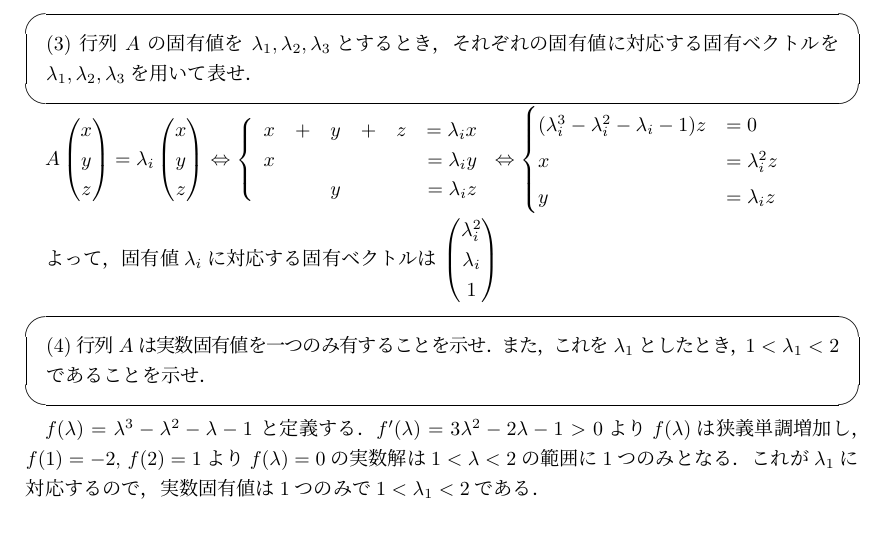
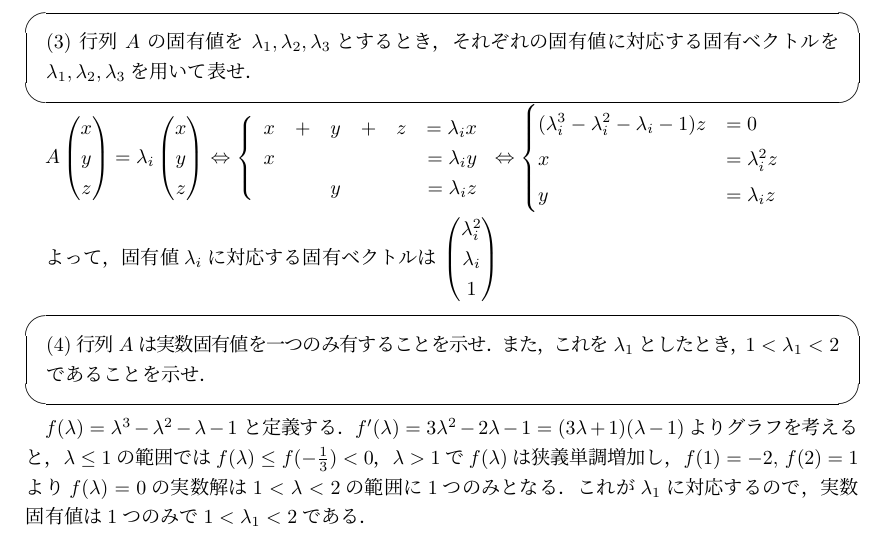
Before and after one commit to buko106/itcExam, a LaTeX document (math/2016.tex): part of page 2 of 6, cut so that both start at the same text. Compiled offline with pLaTeX and dvipdfmx.

Commit message:
fix 2016 math 1(4)

```diff
--- a/math/2016.tex
+++ b/math/2016.tex
@@ -121,7 +121,7 @@ $
  (4) 行列 $A$ は実数固有値を一つのみ有することを示せ．また，これを $\lambda_1$ としたとき，$1<\lambda_1<2$であることを示せ．
 \end{screen}
 
-$f(\lambda)=\lambda^3-\lambda^2-\lambda-1$ と定義する．$f'(\lambda)=3\lambda^2-2\lambda-1>0$より$f(\lambda)$は狭義単調増加し，$f(1)=-2,$ $f(2)=1$より$f(\lambda)=0$の実数解は$1<\lambda<2$の範囲に1つのみとなる．これが$\lambda_1$に対応するので，実数固有値は1つのみで$1<\lambda_1<2$である．
+$f(\lambda)=\lambda^3-\lambda^2-\lambda-1$ と定義する．$f'(\lambda)=3\lambda^2-2\lambda-1=(3\lambda+1)(\lambda-1)$よりグラフを考えると，$\lambda \leq 1$の範囲では$f(\lambda)\leq f(-\frac{1}{3}) < 0$，$\lambda>1$で$f(\lambda)$は狭義単調増加し，$f(1)=-2,$ $f(2)=1$より$f(\lambda)=0$の実数解は$1<\lambda<2$の範囲に1つのみとなる．これが$\lambda_1$に対応するので，実数固有値は1つのみで$1<\lambda_1<2$である．
 
 \begin{screen}
  (5) ある複素定数$c_1,c_2,c_3$を用いて $T_n = c_1\lambda_1^n+c_2\lambda_2^n+c_3\lambda_3^n$と表せることを示せ．$c_1,c_2,c_3$の値を明示的に求める必要はない．
```
